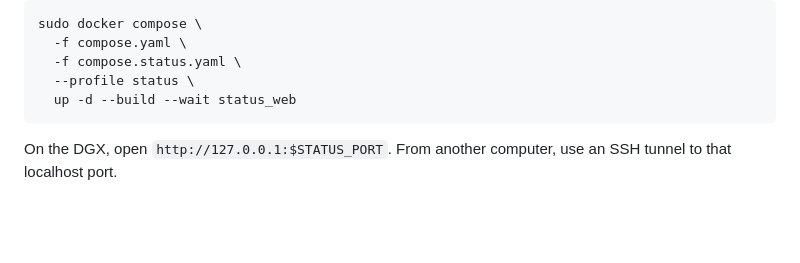
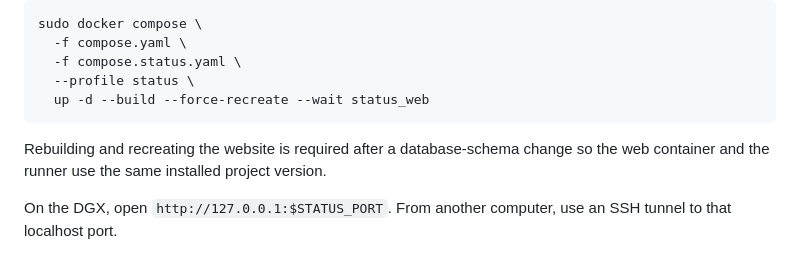
Before and after one commit to Michaelelelel/semantic_roundtrip, a Markdown page: setupproject.md, the part around the change. GitHub-like rendering; blank space fills up the shorter version.

````diff
--- a/setupproject.md
+++ b/setupproject.md
@@ -126,8 +126,11 @@ sudo docker compose \
   -f compose.yaml \
   -f compose.status.yaml \
   --profile status \
-  up -d --build --wait status_web
+  up -d --build --force-recreate --wait status_web
 ```
+
+Rebuilding and recreating the website is required after a database-schema change so
+the web container and the runner use the same installed project version.
 
 On the DGX, open `http://127.0.0.1:$STATUS_PORT`. From another computer, use an
 SSH tunnel to that localhost port.
````
